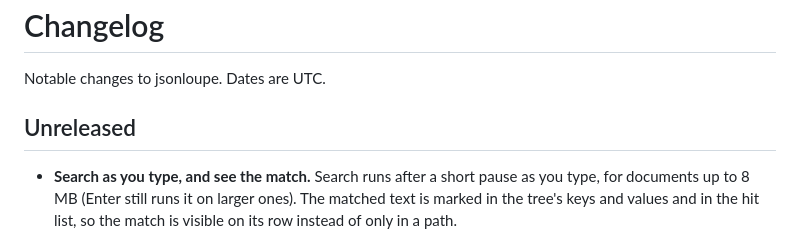
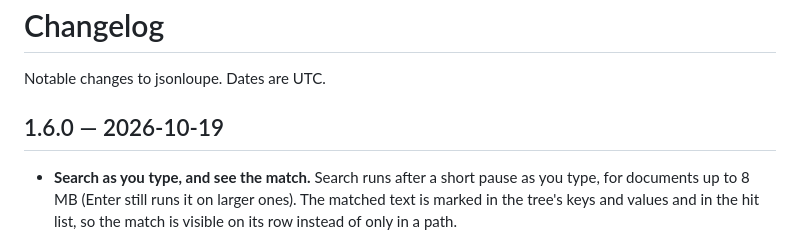
Before and after one commit to priyanshuN/jsonloupe, a Markdown page: CHANGELOG.md, the part around one of its changes. Rendered like a GitHub page.

Commit message:
Fold round two into the 1.6.0 changelog and date it for release

```diff
--- a/CHANGELOG.md
+++ b/CHANGELOG.md
@@ -2,7 +2,7 @@
 
 Notable changes to jsonloupe. Dates are UTC.
 
-## Unreleased
+## 1.6.0 — 2026-10-19
 
 - **Search as you type, and see the match.** Search runs after a short pause
   as you type, for documents up to 8 MB (Enter still runs it on larger ones).
```
Also changed, not shown: other parts of CHANGELOG.md (+0 -2 lines).
